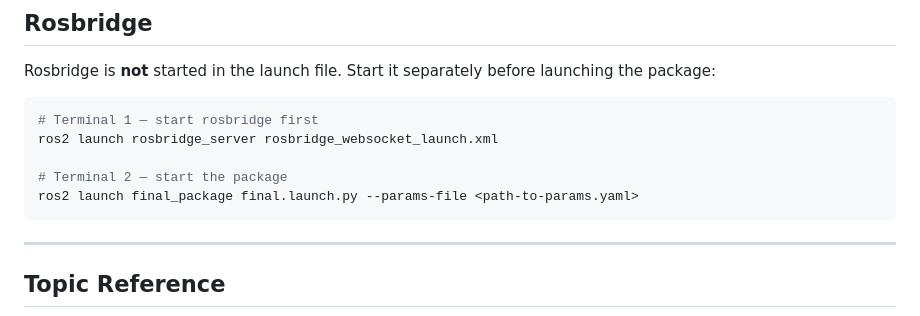
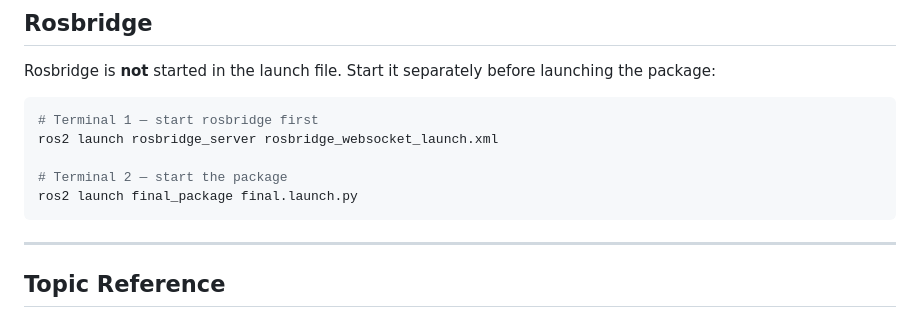
Before and after one commit to TomStevenson1/robotics-final, a Markdown page: DESIGN.md, the part around the change. Rendered like a GitHub page.

Commit message:
Update launch command

````diff
--- a/DESIGN.md
+++ b/DESIGN.md
@@ -170,7 +170,7 @@ Rosbridge is **not** started in the launch file. Start it separately before laun
 ros2 launch rosbridge_server rosbridge_websocket_launch.xml
 
 # Terminal 2 — start the package
-ros2 launch final_package final.launch.py --params-file <path-to-params.yaml>
+ros2 launch final_package final.launch.py
 ```
 
 ---
````
